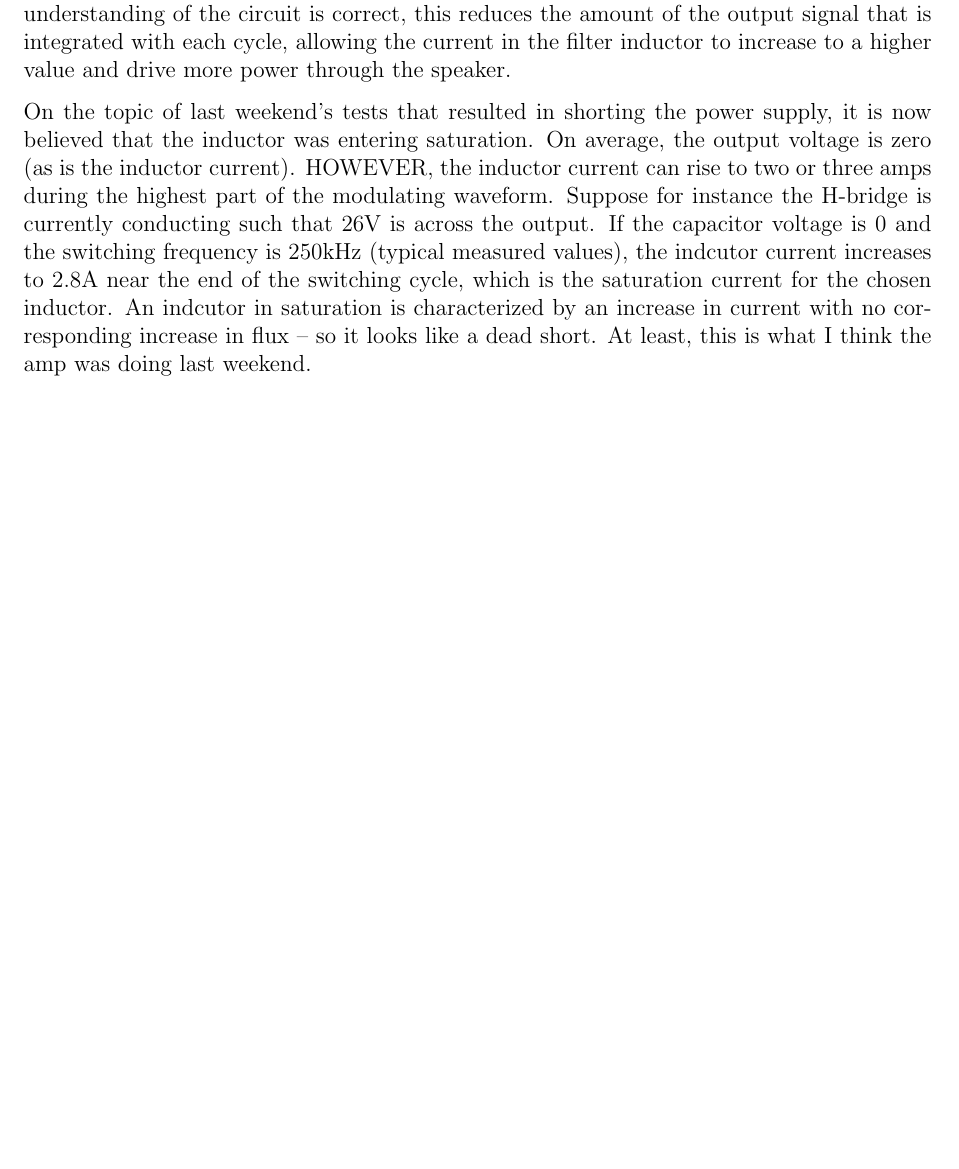
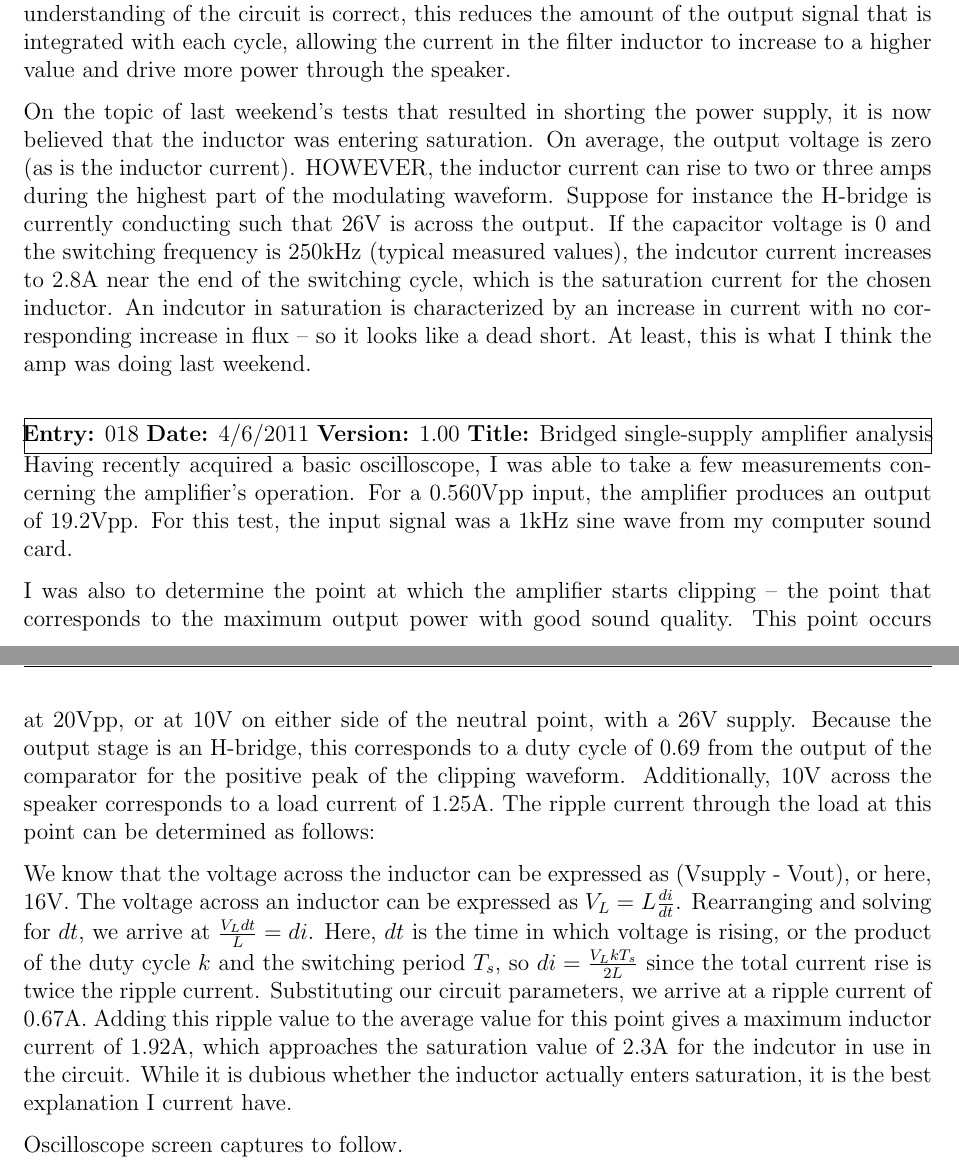
Before and after one commit to BertCox/class-d-amp, a LaTeX document (Documentation/ProjectNotebook/project_notebook.tex): part of page 6 of 6 before the commit and two parts of pages 6 and 7 of 7 after it, the two joined at a grey line, cut so that both start at the same text, the shorter picture padded with empty space. Compiled offline with pdfLaTeX.

Commit message:
Added measured values for circuit and inductor current analysis.

```diff
--- a/Documentation/ProjectNotebook/project_notebook.tex
+++ b/Documentation/ProjectNotebook/project_notebook.tex
@@ -221,4 +221,18 @@ I also made some headway on boosting power output at higher supply voltages.  Re
 On the topic of last weekend's tests that resulted in shorting the power supply, it is now believed that the inductor was entering saturation.  On average, the output voltage is zero (as is the inductor current).  HOWEVER, the inductor current can rise to two or three amps during the highest part of the modulating waveform.  Suppose for instance the H-bridge is currently conducting such that 26V is across the output.  If the capacitor voltage is 0 and the switching frequency is 250kHz (typical measured values), the indcutor current increases to 2.8A near the end of the switching cycle, which is the saturation current for the chosen inductor.  An indcutor in saturation is characterized by an increase in current with no corresponding increase in flux -- so it looks like a dead short.  At least, this is what I think the amp was doing last weekend.
 \end{nbentry}
 
+\begin{nbentry}{018}{4/6/2011}{1.00}{Bridged single-supply amplifier analysis}
+Having recently acquired a basic oscilloscope, I was able to take a few measurements concerning the amplifier's operation.  For a 0.560Vpp input, the amplifier produces an output of 19.2Vpp.  For this test, the input signal was a 1kHz sine wave from my computer sound card.
+
+I was also to determine the point at which the amplifier starts clipping -- the point that corresponds to the maximum output power with good sound quality.  This point occurs at 20Vpp, or at 10V on either side of the neutral point, with a 26V supply.  Because the output stage is an H-bridge, this corresponds to a duty cycle of 0.69 from the output of the comparator for the positive peak of the clipping waveform.  Additionally, 10V across the speaker corresponds to a load current of 1.25A.  The ripple current through the load at this point can be determined as follows:
+
+We know that the voltage across the inductor can be expressed as (Vsupply - Vout), or here, 16V.  The voltage across an inductor can be expressed as
+\(
+V_L = L \frac{di}{dt}
+\).  Rearranging and solving for \(dt\), we arrive at
+\( \frac{V_L dt}{L} = di\).  Here, \(dt\) is the time in which voltage is rising, or the product of the duty cycle \(k\) and the switching period \(T_s\), so \(di = \frac{V_L kT_s}{2L}\) since the total current rise is twice the ripple current.  Substituting our circuit parameters, we arrive at a ripple current of 0.67A.  Adding this ripple value to the average value for this point gives a maximum inductor current of 1.92A, which approaches the saturation value of 2.3A for the indcutor in use in the circuit.  While it is dubious whether the inductor actually enters saturation, it is the best explanation I current have.
+
+Oscilloscope screen captures to follow.
+\end{nbentry}
+
 \end{document}
```
Also changed, not shown: Documentation/ProjectNotebook/project_notebook.pdf, 2 other files.
